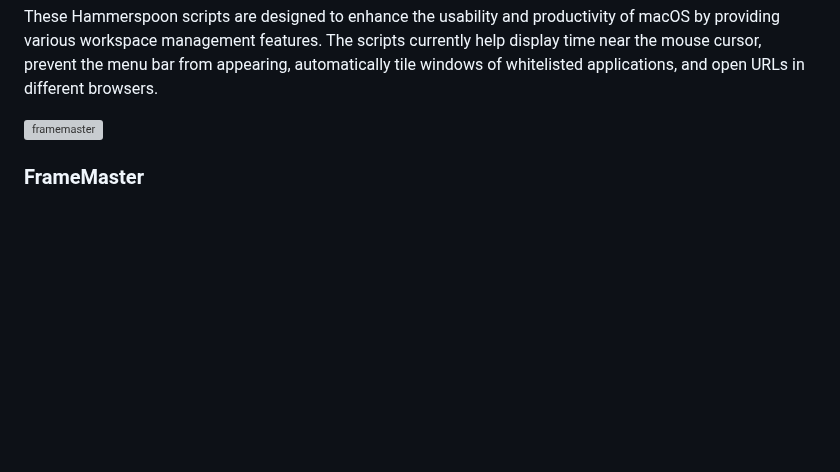
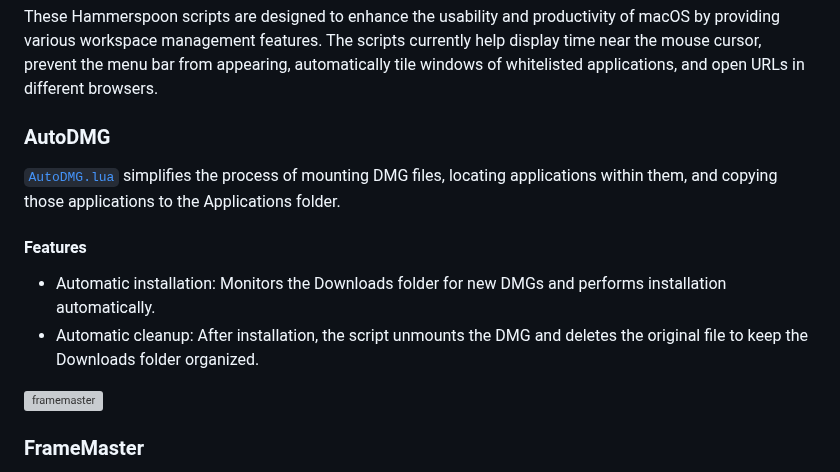
Before and after one commit to sryo/Spoons, a Markdown page: README.md, the part around the change. Rendered like a GitHub page; blank space fills up the shorter version; grey boxes are pictures that could not be loaded.

```diff
--- a/README.md
+++ b/README.md
@@ -1,5 +1,11 @@
 These Hammerspoon scripts are designed to enhance the usability and productivity of macOS by providing various workspace management features. The scripts currently help display time near the mouse cursor, prevent the menu bar from appearing, automatically tile windows of whitelisted applications, and open URLs in different browsers.
 
+### AutoDMG
+[`AutoDMG.lua`](https://github.com/sryo/Spoons/blob/main/AutoDMG.lua) simplifies the process of mounting DMG files, locating applications within them, and copying those applications to the Applications folder.
+
+#### Features
+- Automatic installation: Monitors the Downloads folder for new DMGs and performs installation automatically.
+- Automatic cleanup: After installation, the script unmounts the DMG and deletes the original file to keep the Downloads folder organized.
 
 ![framemaster](https://github.com/user-attachments/assets/155fd5d5-3bb4-4ad3-9056-ef8c22bf7514)
 ### FrameMaster
```
